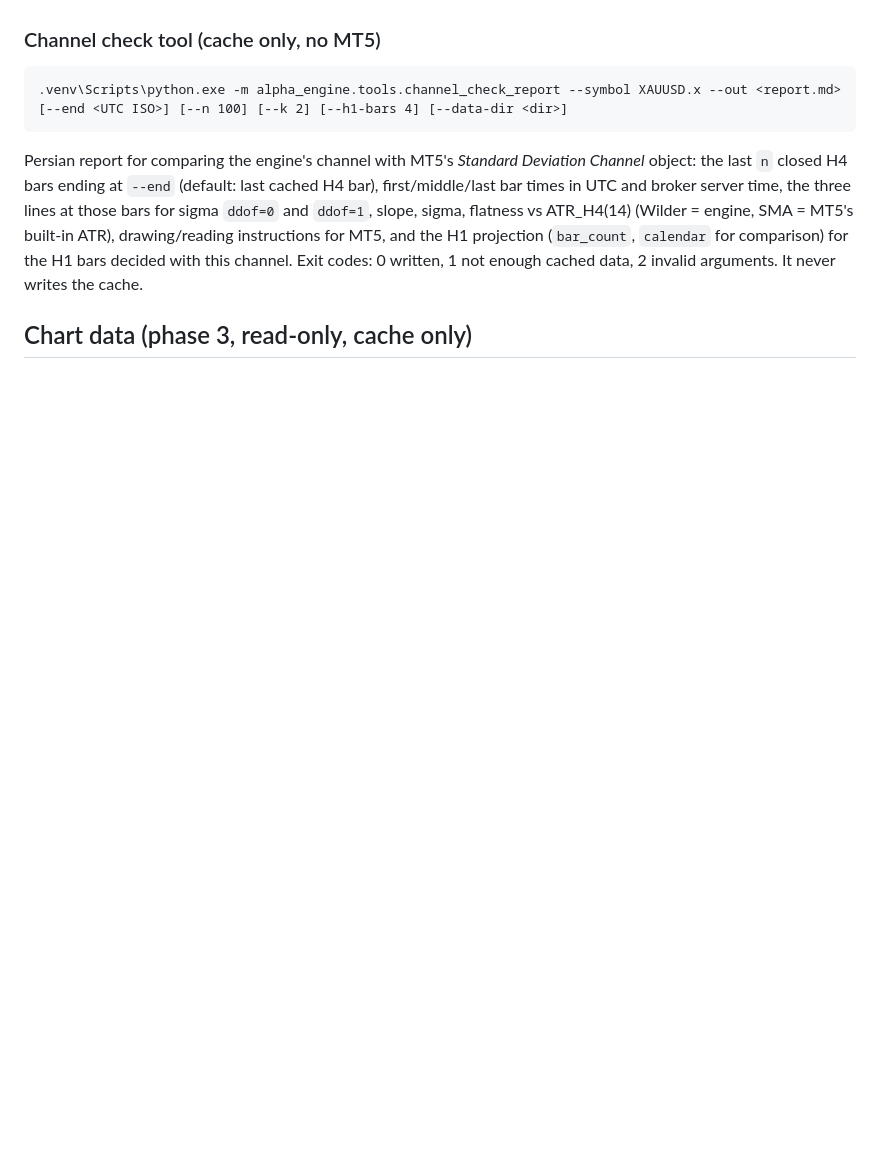
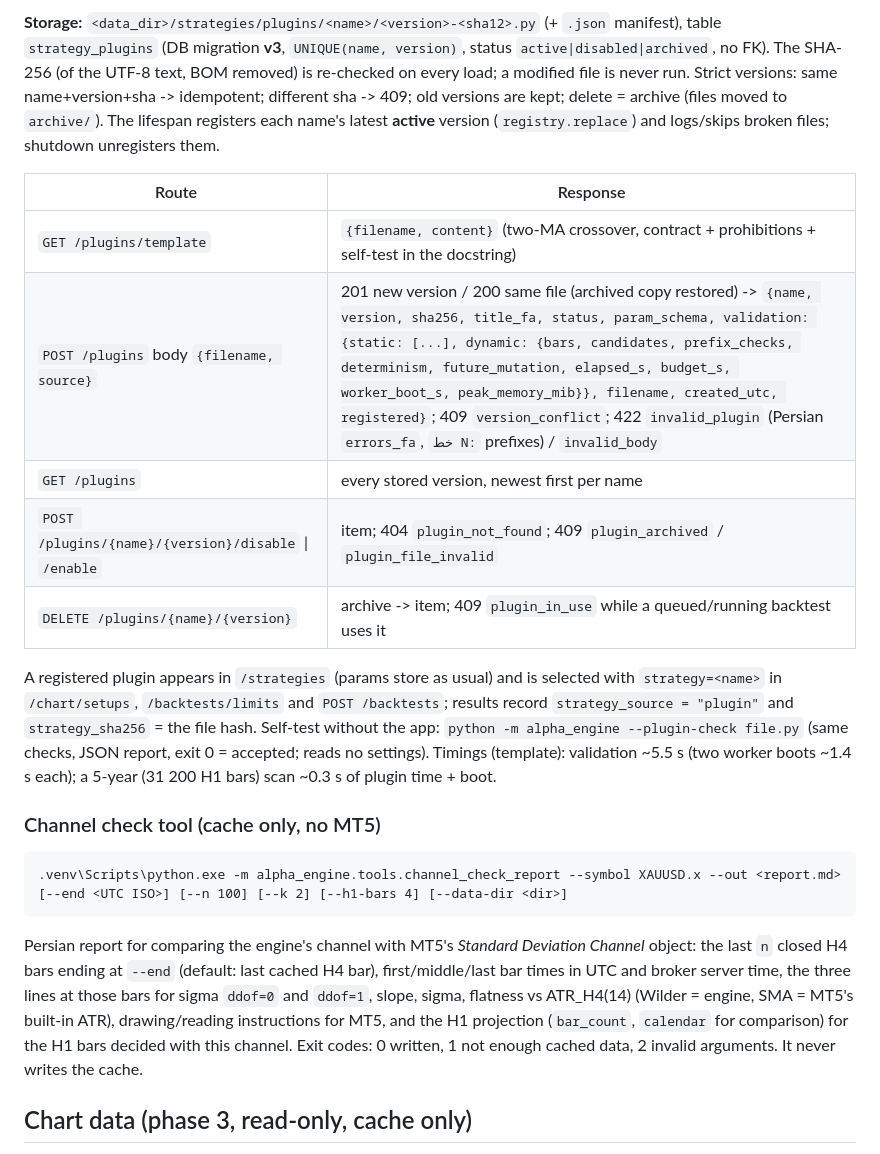
Before and after one commit to abumahdiii/alpha-trader, a Markdown page: engine/README.md, the part around one of its changes. Rendered like a GitHub page; blank space fills up the shorter version.

Commit message:
docs(engine): strategy plugins section (layers, storage, routes, self-test)
Co-Authored-By: Claude Opus 5.5 <noreply@anthropic.com>

```diff
--- a/engine/README.md
+++ b/engine/README.md
@@ -179,3 +193,23 @@ brent 25 / (0.50 * 1000) = 0.05 lots, margin 0.05 * 1000 * 80 / 100 = 40).
+**Storage:** `<data_dir>/strategies/plugins/<name>/<version>-<sha12>.py` (+ `.json` manifest), table
+`strategy_plugins` (DB migration **v3**, `UNIQUE(name, version)`, status `active|disabled|archived`, no FK). The
+SHA-256 (of the UTF-8 text, BOM removed) is re-checked on every load; a modified file is never run. Strict
+versions: same name+version+sha -> idempotent; different sha -> 409; old versions are kept; delete = archive
+(files moved to `archive/`). The lifespan registers each name's latest **active** version (`registry.replace`) and
+logs/skips broken files; shutdown unregisters them.
+
+| Route | Response |
+|---|---|
+| `GET /plugins/template` | `{filename, content}` (two-MA crossover, contract + prohibitions + self-test in the docstring) |
+| `POST /plugins` body `{filename, source}` | 201 new version / 200 same file (archived copy restored) -> `{name, version, sha256, title_fa, status, param_schema, validation: {static: [...], dynamic: {bars, candidates, prefix_checks, determinism, future_mutation, elapsed_s, budget_s, worker_boot_s, peak_memory_mib}}, filename, created_utc, registered}`; 409 `version_conflict`; 422 `invalid_plugin` (Persian `errors_fa`, `خط N:` prefixes) / `invalid_body` |
+| `GET /plugins` | every stored version, newest first per name |
+| `POST /plugins/{name}/{version}/disable` \| `/enable` | item; 404 `plugin_not_found`; 409 `plugin_archived` / `plugin_file_invalid` |
+| `DELETE /plugins/{name}/{version}` | archive -> item; 409 `plugin_in_use` while a queued/running backtest uses it |
+
+A registered plugin appears in `/strategies` (params store as usual) and is selected with `strategy=<name>` in
+`/chart/setups`, `/backtests/limits` and `POST /backtests`; results record `strategy_source = "plugin"` and
+`strategy_sha256` = the file hash. Self-test without the app: `python -m alpha_engine --plugin-check file.py`
+(same checks, JSON report, exit 0 = accepted; reads no settings). Timings (template): validation ~5.5 s
+(two worker boots ~1.4 s each); a 5-year (31 200 H1 bars) scan ~0.3 s of plugin time + boot.
 
 ### Channel check tool (cache only, no MT5)
 
```
Also changed, not shown: other parts of engine/README.md (+14 -0 lines).
